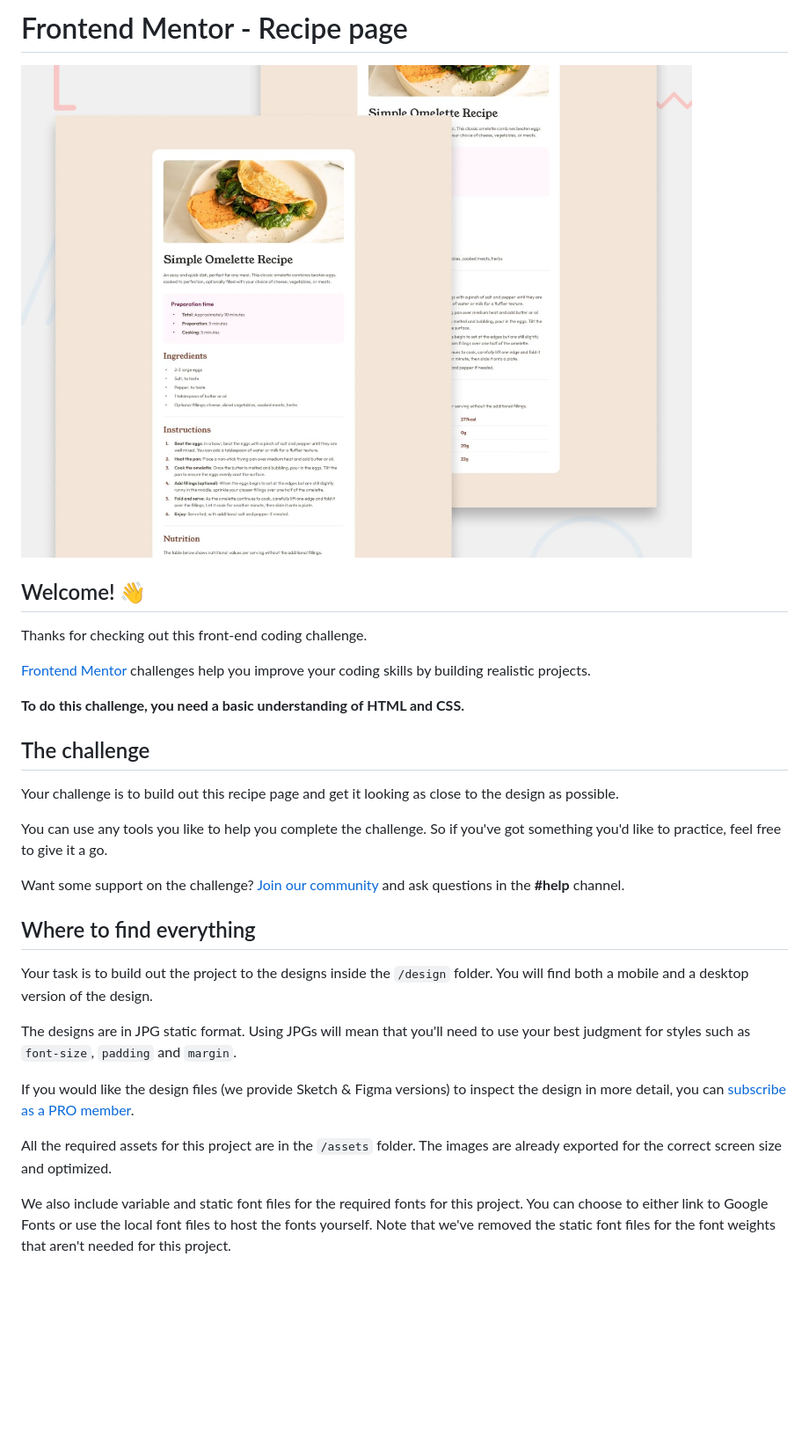
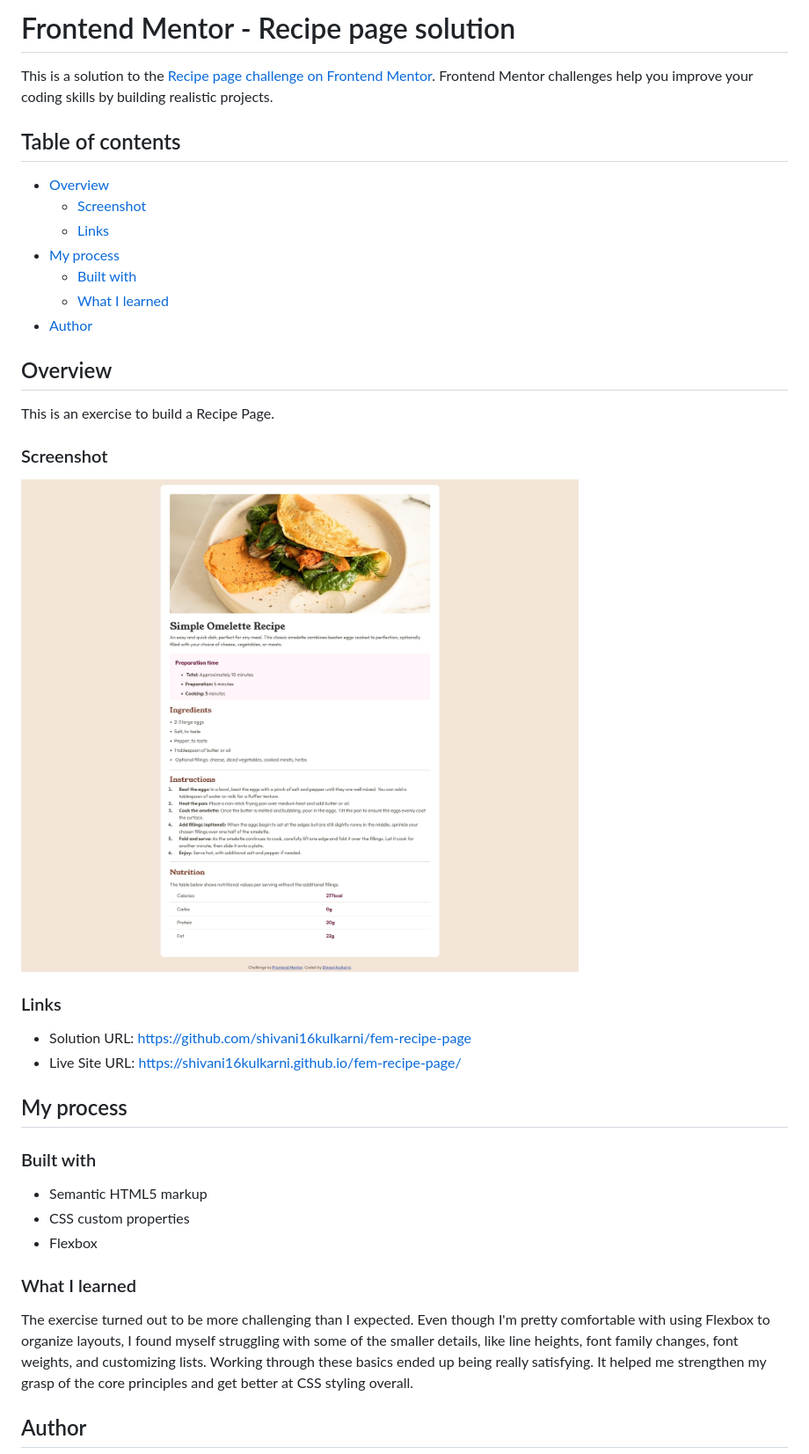
Before and after one commit to shivani16kulkarni/fem-recipe-page, a Markdown page: README.md, the part around the change printed below. Shown: that part at 88% size. Rendered like a GitHub page; pictures changed too: screenshot.jpg (added); blank space fills up the shorter version.

Commit message:
Solution

```diff
--- a/README.md
+++ b/README.md
@@ -1,32 +1,41 @@
-# Frontend Mentor - Recipe page
+# Frontend Mentor - Recipe page solution
 
-![Design preview for the Recipe page coding challenge](./design/desktop-preview.jpg)
+This is a solution to the [Recipe page challenge on Frontend Mentor](https://www.frontendmentor.io/challenges/recipe-page-KiTsR8QQKm). Frontend Mentor challenges help you improve your coding skills by building realistic projects.
 
-## Welcome! 👋
+## Table of contents
 
-Thanks for checking out this front-end coding challenge.
+- [Overview](#overview)
+  - [Screenshot](#screenshot)
+  - [Links](#links)
+- [My process](#my-process)
+  - [Built with](#built-with)
+  - [What I learned](#what-i-learned)
+- [Author](#author)
 
-[Frontend Mentor](https://www.frontendmentor.io) challenges help you improve your coding skills by building realistic projects.
+## Overview
 
-**To do this challenge, you need a basic understanding of HTML and CSS.**
+This is an exercise to build a Recipe Page.
 
-## The challenge
+### Screenshot
 
-Your challenge is to build out this recipe page and get it looking as close to the design as possible.
+![](./screenshot.jpg)
 
-You can use any tools you like to help you complete the challenge. So if you've got something you'd like to practice, feel free to give it a go.
+### Links
 
-Want some support on the challenge? [Join our community](https://www.frontendmentor.io/community) and ask questions in the **#help** channel.
+- Solution URL: https://github.com/shivani16kulkarni/fem-recipe-page
+- Live Site URL: https://shivani16kulkarni.github.io/fem-recipe-page/
 
-## Where to find everything
+## My process
 
-Your task is to build out the project to the designs inside the `/design` folder. You will find both a mobile and a desktop version of the design.
+### Built with
 
-The designs are in JPG static format. Using JPGs will mean that you'll need to use your best judgment for styles such as `font-size`, `padding` and `margin`.
+- Semantic HTML5 markup
+- CSS custom properties
+- Flexbox
 
-If you would like the design files (we provide Sketch & Figma versions) to inspect the design in more detail, you can [subscribe as a PRO member](https://www.frontendmentor.io/pro).
+### What I learned
 
-All the required assets for this project are in the `/assets` folder. The images are already exported for the correct screen size and optimized.
+The exercise turned out to be more challenging than I expected. Even though I'm pretty comfortable with using Flexbox to organize layouts, I found myself struggling with some of the smaller details, like line heights, font family changes, font weights, and customizing lists. Working through these basics ended up being really satisfying. It helped me strengthen my grasp of the core principles and get better at CSS styling overall.
 
-We also include variable and static font files for the required fonts for this project. You can choose to either link to Google Fonts or use the local font files to host the fonts yourself. Note that we've removed the static font files for the font weights that aren't needed for this project.
+## Author
 
```
Also changed, not shown: other parts of README.md (+1 -57 lines), 2 other files.
